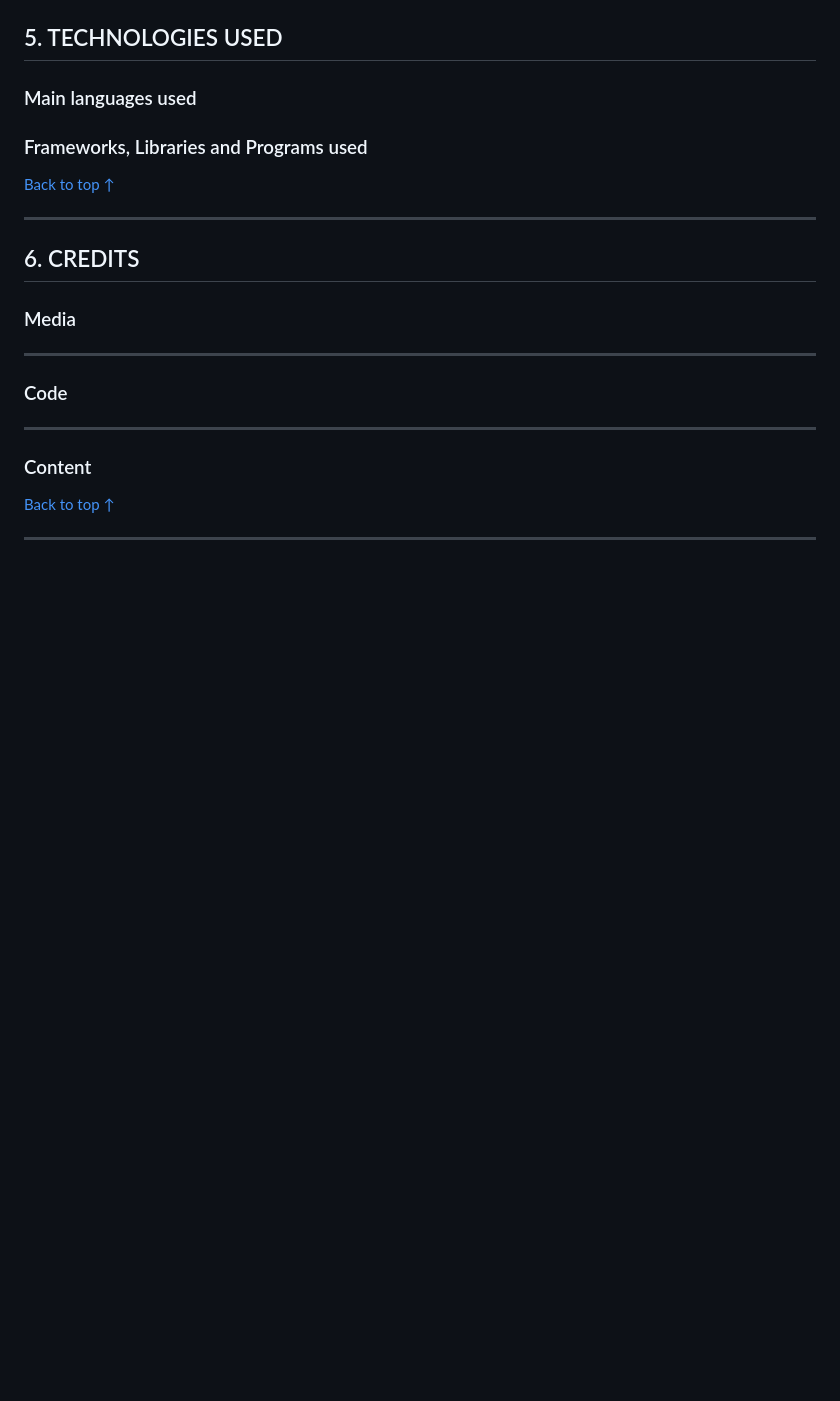
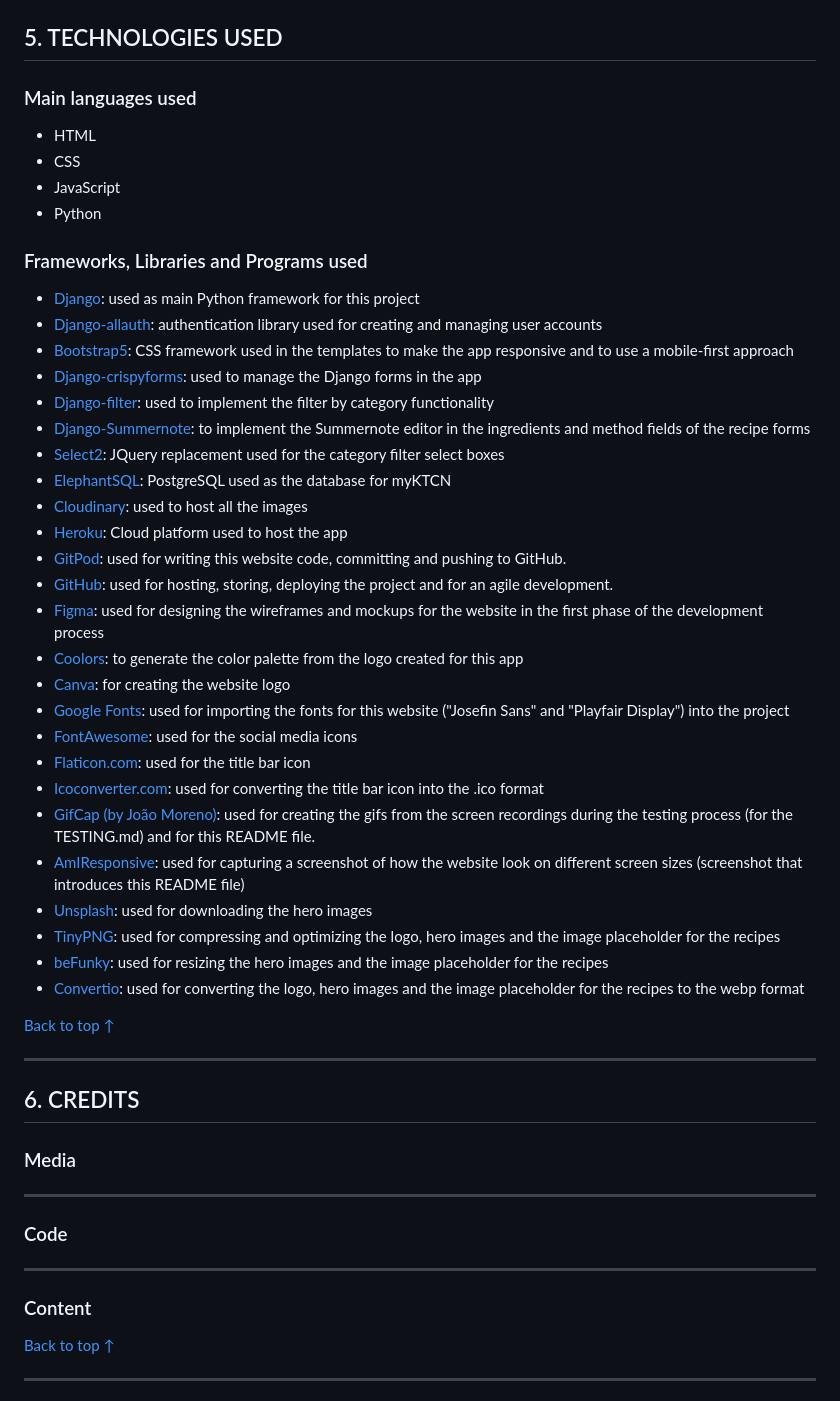
Before and after one commit to lestece/myKTCN, a Markdown page: README.md, the part around the change. Drawn GitHub-style; blank space fills up the shorter version.

Commit message:
README.md: complete the technologies used section

```diff
--- a/README.md
+++ b/README.md
@@ -303,8 +303,37 @@ All of the information regarding the testing can be found [here](TESTING.md).
 ## 5. TECHNOLOGIES USED
 
 ### Main languages used
+- HTML
+- CSS
+- JavaScript
+- Python
 
 ### Frameworks, Libraries and Programs used
+- [Django](https://www.djangoproject.com/): used as main Python framework for this project
+- [Django-allauth](https://django-allauth.readthedocs.io/en/latest/): authentication library used for creating and managing user accounts
+- [Bootstrap5](https://getbootstrap.com/docs/5.0/getting-started/introduction/): CSS framework used in the templates to make the app responsive and to use a mobile-first approach
+- [Django-crispyforms](https://django-crispy-forms.readthedocs.io/en/latest/): used to manage the Django forms in the app
+- [Django-filter](https://django-filter.readthedocs.io/en/stable/): used to implement the filter by category functionality
+- [Django-Summernote](https://github.com/summernote/django-summernote): to implement the Summernote editor in the ingredients and method fields of the recipe forms
+- [Select2](https://select2.org/): JQuery replacement used for the category filter select boxes
+- [ElephantSQL](https://www.elephantsql.com/): PostgreSQL used as the database for myKTCN
+- [Cloudinary](https://cloudinary.com/): used to host all the images
+- [Heroku](https://heroku.com/): Cloud platform used to host the app
+- [GitPod](https://gitpod.io): used for writing this website code, committing and pushing to GitHub.
+- [GitHub](https://github.com/): used for hosting, storing, deploying the project and for an agile development.
+- [Figma](https://www.figma.com/): used for designing the wireframes and mockups for the website in the first phase of the development process
+- [Coolors](https://coolors.co/): to generate the color palette from the logo created for this app
+- [Canva](https://www.canva.com/): for creating the website logo
+- [Google Fonts](https://fonts.google.com/): used for importing the fonts for this  website ("Josefin Sans" and "Playfair Display") into the project
+- [FontAwesome](https://fontawesome.com/): used for the social media icons
+- [Flaticon.com](https://www.flaticon.com/): used for the title bar icon
+- [Icoconverter.com](https://www.icoconverter.com/): used for converting the title bar icon into the .ico format
+- [GifCap (by João Moreno)](https://gifcap.dev/): used for creating the gifs from the screen recordings during the testing process (for the TESTING.md) and for this README file.
+- [AmIResponsive](https://ui.dev/amiresponsive): used for capturing a screenshot of how the website look on different screen sizes (screenshot that introduces this README file)
+- [Unsplash](https://unsplash.com/): used for downloading the hero images
+- [TinyPNG](https://tinypng.com/): used for compressing and optimizing the logo, hero images and the image placeholder for the recipes
+- [beFunky](https://www.befunky.com/features/resize-image/): used for resizing the hero images and the image placeholder for the recipes
+- [Convertio](https://convertio.co/it/jpg-webp/): used for converting the logo, hero images and the image placeholder for the recipes to the webp format
 
 [Back to top ↑](README.md/#myktcn-cookbook)
 - - -
```
Also changed, not shown: TESTING.md (+1 -1 lines).
